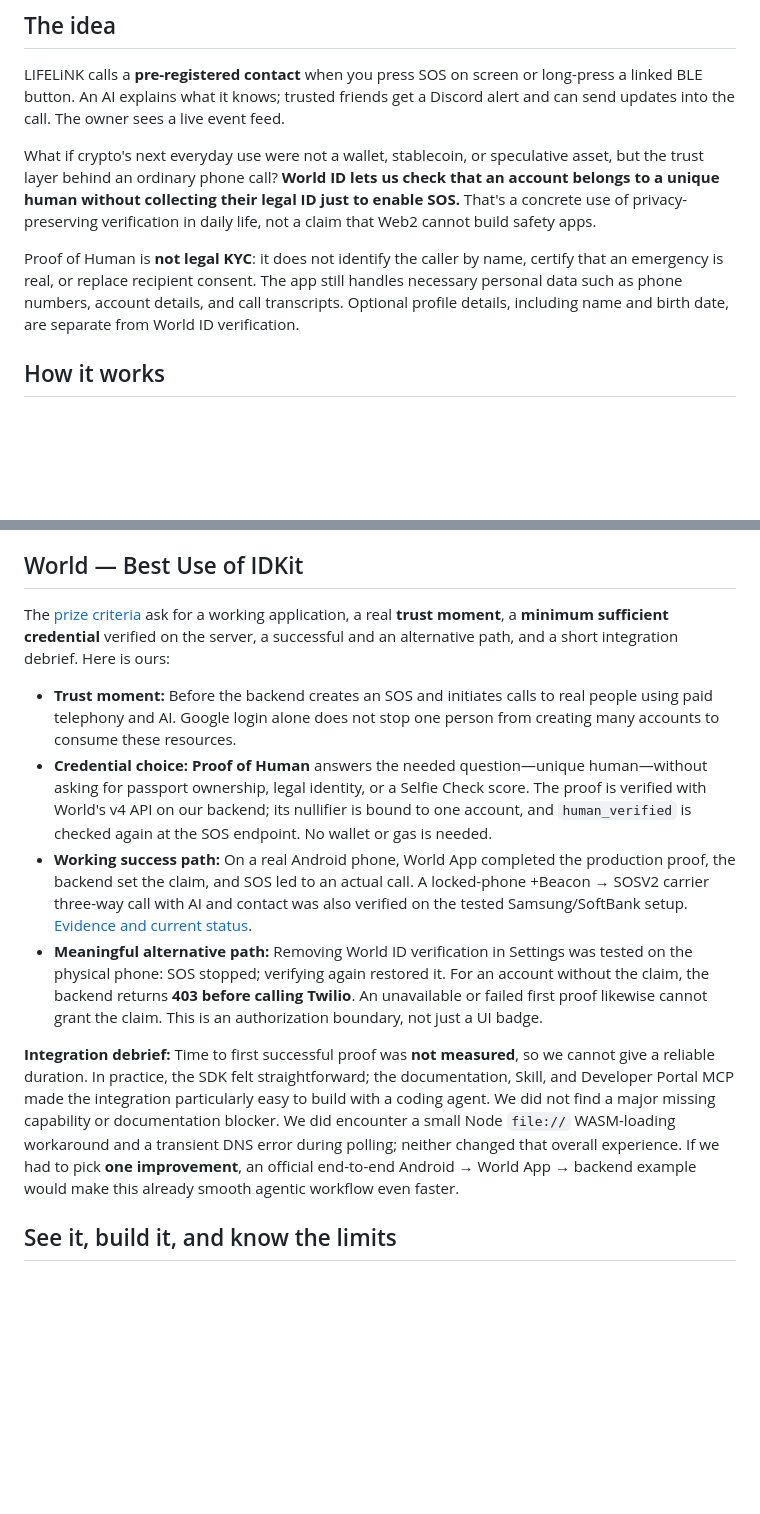
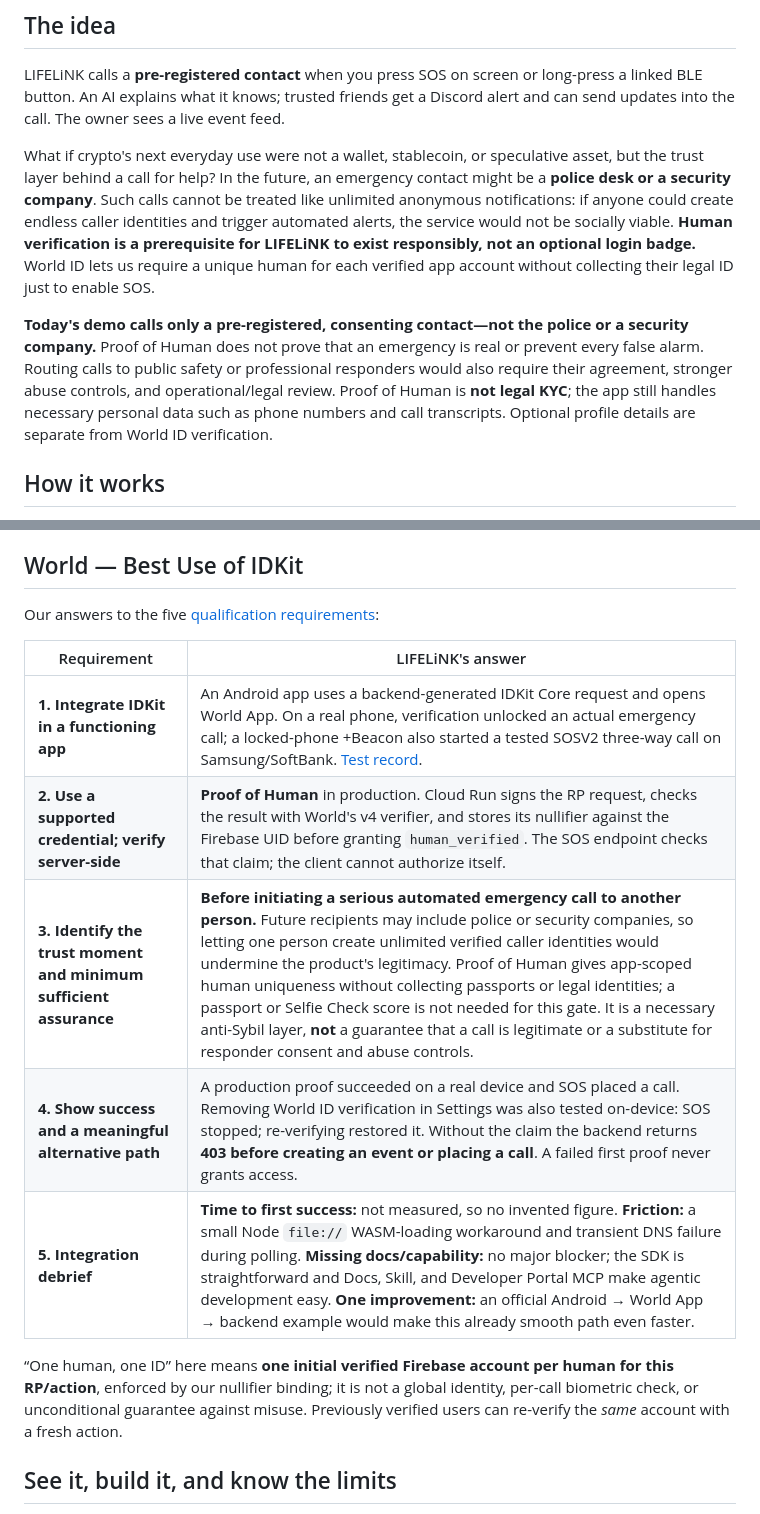
Before and after one commit to rtree/LIFELiNK, a Markdown page: README.md, 2 parts joined by grey strips. Drawn GitHub-style; blank space fills up the shorter version.

Commit message:
docs: restore World ID flow and map sponsor requirements to safety gate

```diff
--- a/README.md
+++ b/README.md
@@ -8,9 +8,9 @@
 
 LIFELiNK calls a **pre-registered contact** when you press SOS on screen or long-press a linked BLE button. An AI explains what it knows; trusted friends get a Discord alert and can send updates into the call. The owner sees a live event feed.
 
-What if crypto's next everyday use were not a wallet, stablecoin, or speculative asset, but the trust layer behind an ordinary phone call? **World ID lets us check that an account belongs to a unique human without collecting their legal ID just to enable SOS.** That's a concrete use of privacy-preserving verification in daily life, not a claim that Web2 cannot build safety apps.
+What if crypto's next everyday use were not a wallet, stablecoin, or speculative asset, but the trust layer behind a call for help? In the future, an emergency contact might be a **police desk or a security company**. Such calls cannot be treated like unlimited anonymous notifications: if anyone could create endless caller identities and trigger automated alerts, the service would not be socially viable. **Human verification is a prerequisite for LIFELiNK to exist responsibly, not an optional login badge.** World ID lets us require a unique human for each verified app account without collecting their legal ID just to enable SOS.
 
-Proof of Human is **not legal KYC**: it does not identify the caller by name, certify that an emergency is real, or replace recipient consent. The app still handles necessary personal data such as phone numbers, account details, and call transcripts. Optional profile details, including name and birth date, are separate from World ID verification.
+**Today's demo calls only a pre-registered, consenting contact—not the police or a security company.** Proof of Human does not prove that an emergency is real or prevent every false alarm. Routing calls to public safety or professional responders would also require their agreement, stronger abuse controls, and operational/legal review. Proof of Human is **not legal KYC**; the app still handles necessary personal data such as phone numbers and call transcripts. Optional profile details are separate from World ID verification.
 
 ## How it works
 
@@ -31,14 +67,17 @@ The current backend keeps live AI sessions in memory, so its Cloud Run service i
 
 ## World — Best Use of IDKit
 
-The [prize criteria](https://ethglobal.com/events/tokyo2026/prizes/world) ask for a working application, a real **trust moment**, a **minimum sufficient credential** verified on the server, a successful and an alternative path, and a short integration debrief. Here is ours:
+Our answers to the five [qualification requirements](https://ethglobal.com/events/tokyo2026/prizes/world):
 
-- **Trust moment:** Before the backend creates an SOS and initiates calls to real people using paid telephony and AI. Google login alone does not stop one person from creating many accounts to consume these resources.
-- **Credential choice:** **Proof of Human** answers the needed question—unique human—without asking for passport ownership, legal identity, or a Selfie Check score. The proof is verified with World's v4 API on our backend; its nullifier is bound to one account, and `human_verified` is checked again at the SOS endpoint. No wallet or gas is needed.
-- **Working success path:** On a real Android phone, World App completed the production proof, the backend set the claim, and SOS led to an actual call. A locked-phone +Beacon → SOSV2 carrier three-way call with AI and contact was also verified on the tested Samsung/SoftBank setup. [Evidence and current status](doc/ja-jp/tasks.md).
-- **Meaningful alternative path:** Removing World ID verification in Settings was tested on the physical phone: SOS stopped; verifying again restored it. For an account without the claim, the backend returns **403 before calling Twilio**. An unavailable or failed first proof likewise cannot grant the claim. This is an authorization boundary, not just a UI badge.
+| Requirement | LIFELiNK's answer |
+| --- | --- |
+| **1. Integrate IDKit in a functioning app** | An Android app uses a backend-generated IDKit Core request and opens World App. On a real phone, verification unlocked an actual emergency call; a locked-phone +Beacon also started a tested SOSV2 three-way call on Samsung/SoftBank. [Test record](doc/ja-jp/tasks.md). |
+| **2. Use a supported credential; verify server-side** | **Proof of Human** in production. Cloud Run signs the RP request, checks the result with World's v4 verifier, and stores its nullifier against the Firebase UID before granting `human_verified`. The SOS endpoint checks that claim; the client cannot authorize itself. |
+| **3. Identify the trust moment and minimum sufficient assurance** | **Before initiating a serious automated emergency call to another person.** Future recipients may include police or security companies, so letting one person create unlimited verified caller identities would undermine the product's legitimacy. Proof of Human gives app-scoped human uniqueness without collecting passports or legal identities; a passport or Selfie Check score is not needed for this gate. It is a necessary anti-Sybil layer, **not** a guarantee that a call is legitimate or a substitute for responder consent and abuse controls. |
+| **4. Show success and a meaningful alternative path** | A production proof succeeded on a real device and SOS placed a call. Removing World ID verification in Settings was also tested on-device: SOS stopped; re-verifying restored it. Without the claim the backend returns **403 before creating an event or placing a call**. A failed first proof never grants access. |
+| **5. Integration debrief** | **Time to first success:** not measured, so no invented figure. **Friction:** a small Node `file://` WASM-loading workaround and transient DNS failure during polling. **Missing docs/capability:** no major blocker; the SDK is straightforward and Docs, Skill, and Developer Portal MCP make agentic development easy. **One improvement:** an official Android → World App → backend example would make this already smooth path even faster. |
 
-**Integration debrief:** Time to first successful proof was **not measured**, so we cannot give a reliable duration. In practice, the SDK felt straightforward; the documentation, Skill, and Developer Portal MCP made the integration particularly easy to build with a coding agent. We did not find a major missing capability or documentation blocker. We did encounter a small Node `file://` WASM-loading workaround and a transient DNS error during polling; neither changed that overall experience. If we had to pick **one improvement**, an official end-to-end Android → World App → backend example would make this already smooth agentic workflow even faster.
+“One human, one ID” here means **one initial verified Firebase account per human for this RP/action**, enforced by our nullifier binding; it is not a global identity, per-call biometric check, or unconditional guarantee against misuse. Previously verified users can re-verify the *same* account with a fresh action.
 
 ## See it, build it, and know the limits
 
```
Also changed, not shown: other parts of README.md (+36 -0 lines), doc/ja-jp/plan.md (+1 -0 lines).
